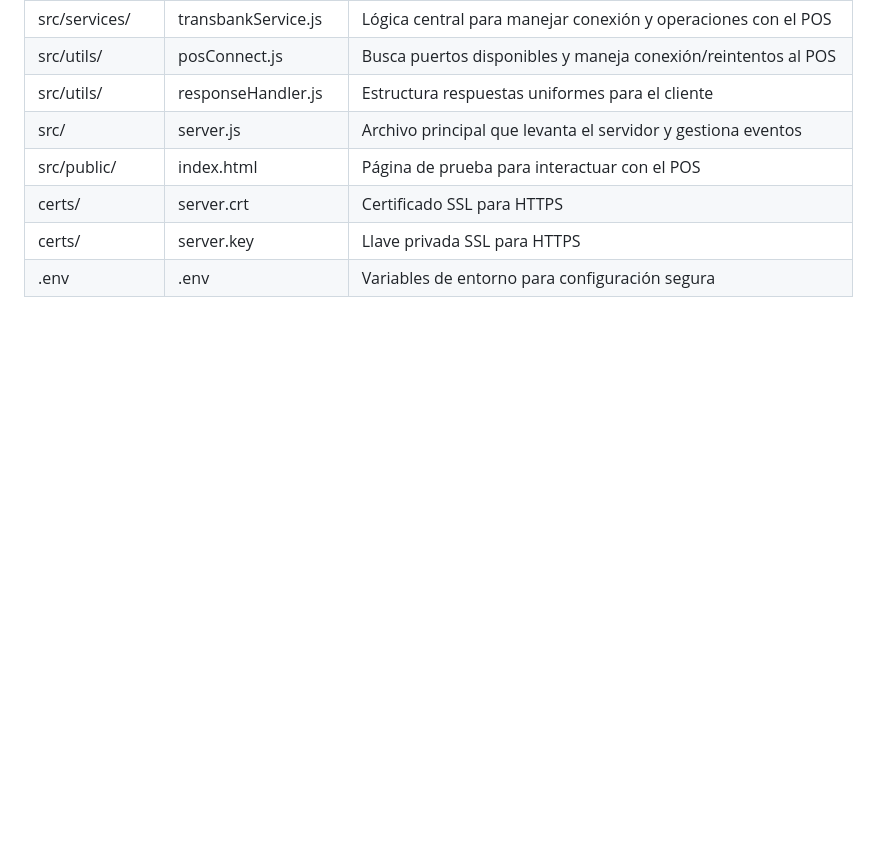
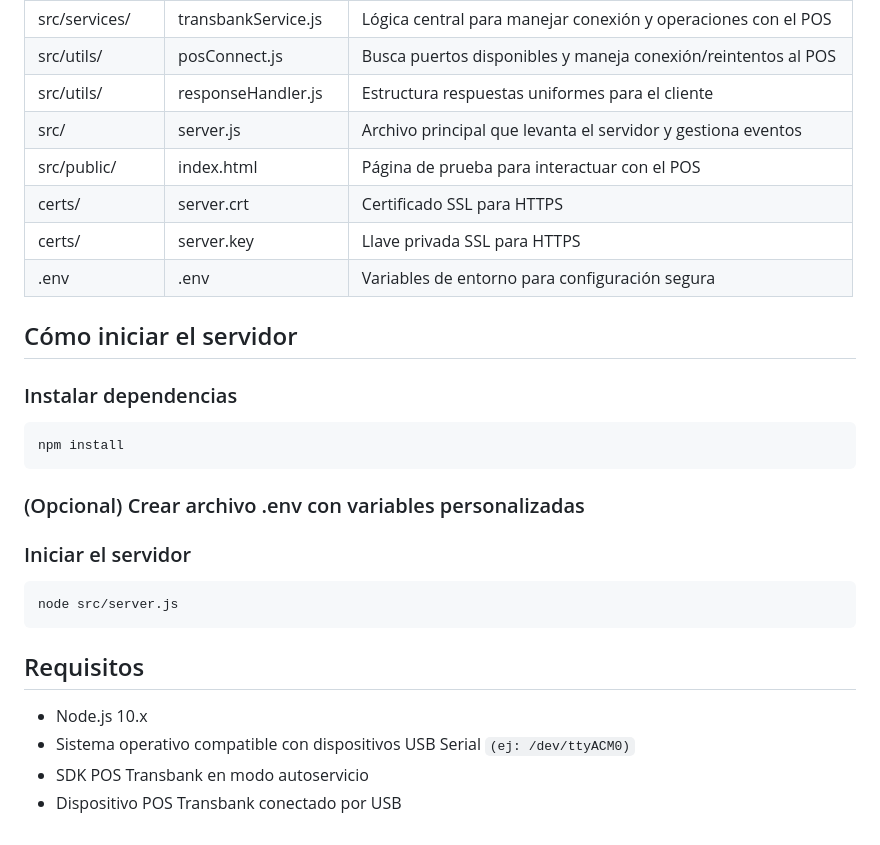
Before and after one commit to jesuSando/backend-pos, a Markdown page: README.md, the part around the change printed below. Rendered like a GitHub page; blank space fills up the shorter version.

````diff
--- a/README.md
+++ b/README.md
@@ -54,3 +54,21 @@ Este backend permite conectar y controlar un dispositivo `POS Transbank` en modo
 | certs/ | server.crt | Certificado SSL para HTTPS |
 | certs/ | server.key | Llave privada SSL para HTTPS |
 | .env	| .env	| Variables de entorno para configuración segura |
+
+## Cómo iniciar el servidor
+### Instalar dependencias
+```
+npm install
+```
+### (Opcional) Crear archivo .env con variables personalizadas
+
+### Iniciar el servidor
+```
+node src/server.js
+```
+
+## Requisitos
+- Node.js 10.x
+- Sistema operativo compatible con dispositivos USB Serial `(ej: /dev/ttyACM0)`
+- SDK POS Transbank en modo autoservicio
+- Dispositivo POS Transbank conectado por USB
````
Also changed, not shown: other parts of README.md (+3 -3 lines).
